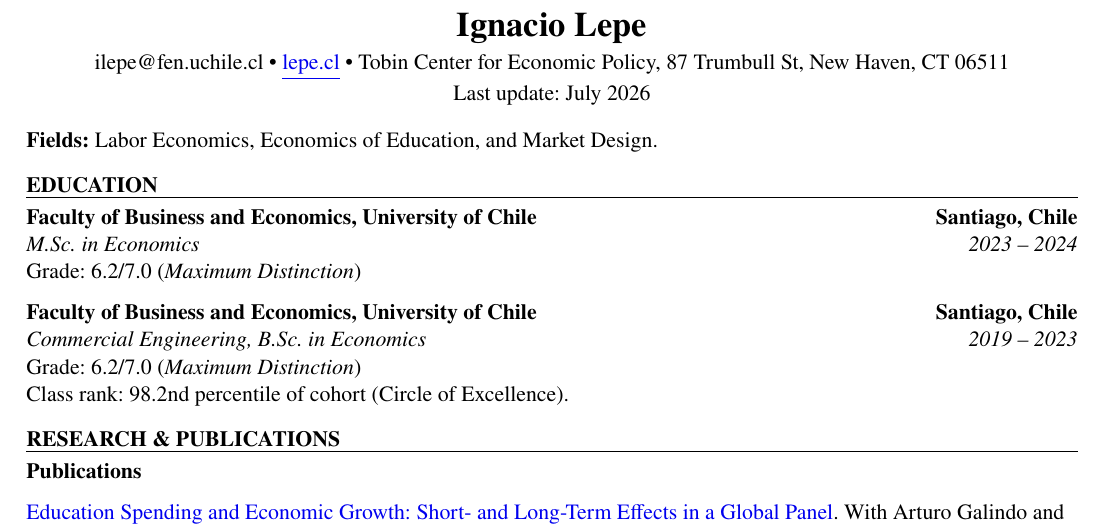
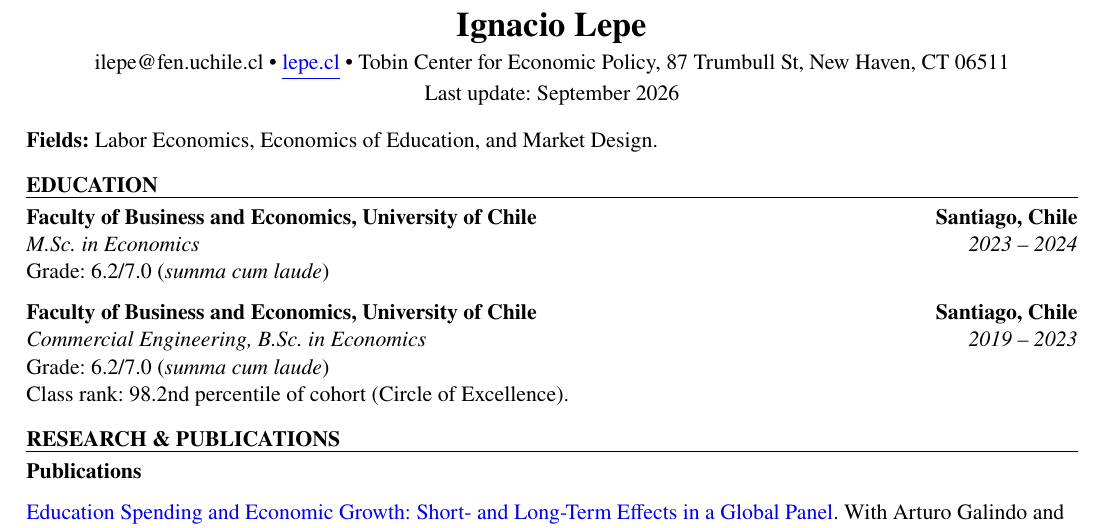
Before and after one commit to IgnacioLepe/lepe.cl, a LaTeX CV (cv/IL_CV.tex): part of page 1 of 3, cut so that both start at the same text. Compiled offline with pdfLaTeX.

Commit message:
update cv

```diff
--- a/cv/IL_CV.tex
+++ b/cv/IL_CV.tex
@@ -41,7 +41,7 @@
 \begin{center}
   {\LARGE\bfseries Ignacio Lepe}\\[3pt]
   ilepe@fen.uchile.cl \textbullet\ \link{https://lepe.cl}{lepe.cl} \textbullet\ Tobin Center for Economic Policy, 87 Trumbull St, New Haven, CT 06511\\[2pt]
-  Last update: July 2026
+  Last update: September 2026
 \end{center}
 
 \textbf{Fields:} Labor Economics, Economics of Education, and Market Design.
@@ -51,12 +51,12 @@
 
 \HL{Faculty of Business and Economics, University of Chile}{Santiago, Chile}
 \RL{M.Sc. in Economics}{2023 -- 2024}
-Grade: 6.2/7.0 (\textit{Maximum Distinction})
+Grade: 6.2/7.0 (\textit{summa cum laude})
 \gap
 
 \HL{Faculty of Business and Economics, University of Chile}{Santiago, Chile}
 \RL{Commercial Engineering, B.Sc. in Economics}{2019 -- 2023}
-Grade: 6.2/7.0 (\textit{Maximum Distinction})\\
+Grade: 6.2/7.0 (\textit{summa cum laude})\\
 Class rank: 98.2nd percentile of cohort (Circle of Excellence).
 
 %--------------------------- Research & Publications --------------------
```
Also changed, not shown: cv/IL_CV.pdf.
